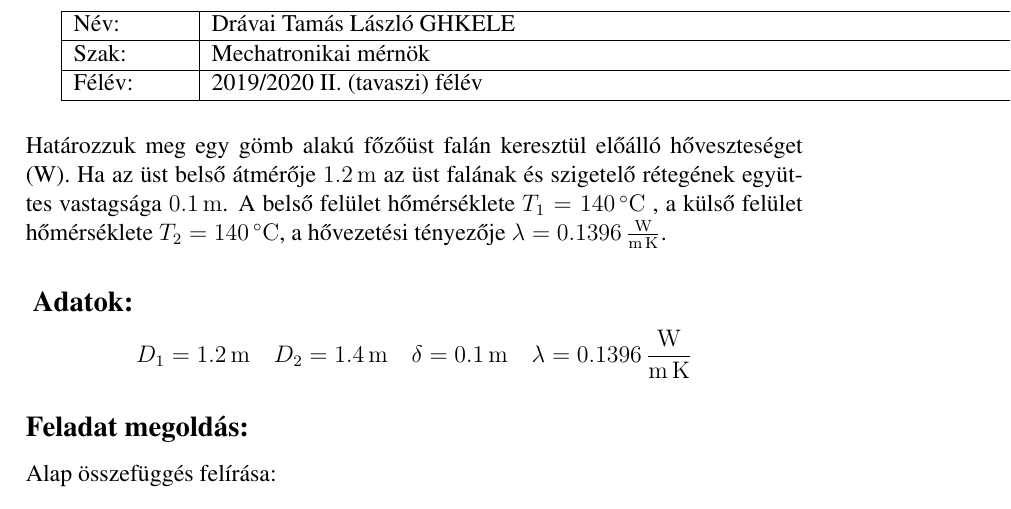
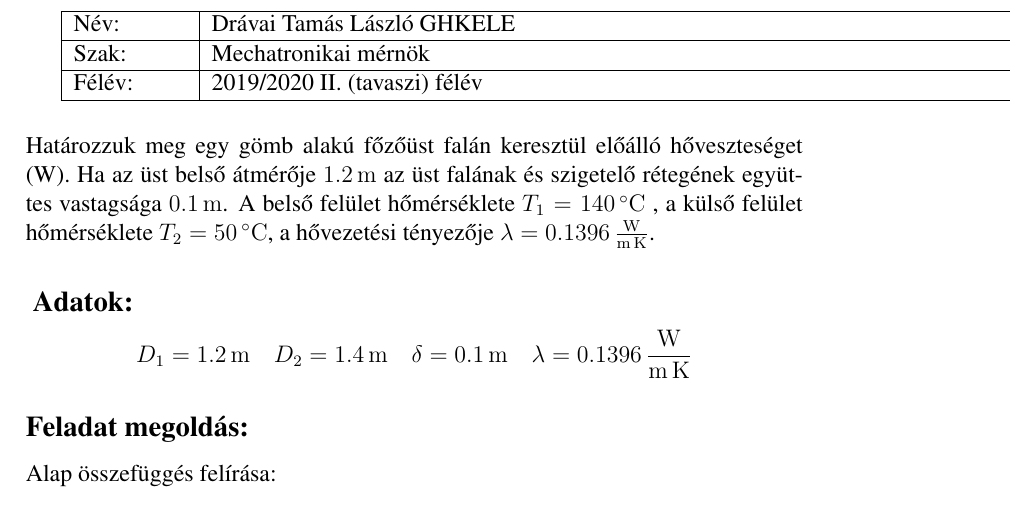
Before and after one commit to u9awby123/MHFGY, a LaTeX document (GHKELE/HS9_eredeti_fut_pc_0519.tex): part of page 1 of 3, cut so that both start at the same text. Compiled offline with pdfLaTeX.

Commit message:
Update HS9_eredeti_fut_pc_0519.tex

```diff
--- a/GHKELE/HS9_eredeti_fut_pc_0519.tex
+++ b/GHKELE/HS9_eredeti_fut_pc_0519.tex
@@ -22,7 +22,7 @@
 \end{tabular}
 \vspace{4mm}
 %\\HS9 feladat:\\
-\\Határozzuk meg egy gömb alakú főzőüst falán keresztül előálló hőveszteséget (W).  Ha az üst belső átmérője $\SI{1,2}{\meter}$  az üst falának és szigetelő rétegének együttes vastagsága $\SI{0,1}{m}$. A belső felület hőmérséklete $T_1=\SI{140}{\celsius}$ , a külső felület hőmérséklete  $T_2=\SI{140}{\celsius}$,  a hővezetési tényezője $\lambda=\SI[per-mode=fraction]{0,1396}{\watt\per\meter\per\kelvin}$.
+\\Határozzuk meg egy gömb alakú főzőüst falán keresztül előálló hőveszteséget (W).  Ha az üst belső átmérője $\SI{1,2}{\meter}$  az üst falának és szigetelő rétegének együttes vastagsága $\SI{0,1}{m}$. A belső felület hőmérséklete $T_1=\SI{140}{\celsius}$ , a külső felület hőmérséklete  $T_2=\SI{50}{\celsius}$,  a hővezetési tényezője $\lambda=\SI[per-mode=fraction]{0,1396}{\watt\per\meter\per\kelvin}$.
 \subsection*{ {Adatok:}}
 \begin{equation*}
 D_1=\SI{1,2}{\meter}  \quad  D_2=\SI{1,4}{\meter} \quad \delta=\SI{0,1}{\meter}\quad
```
